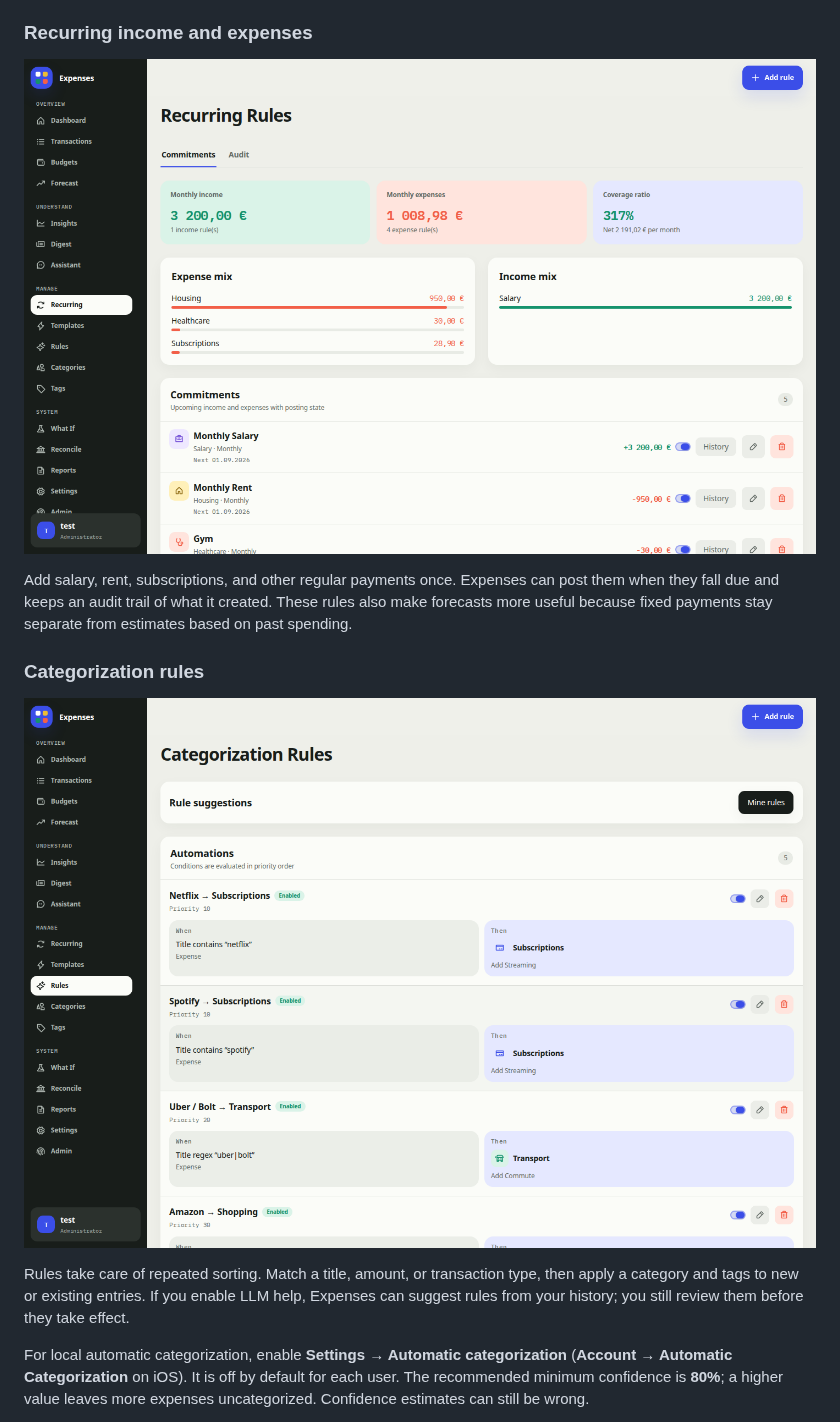
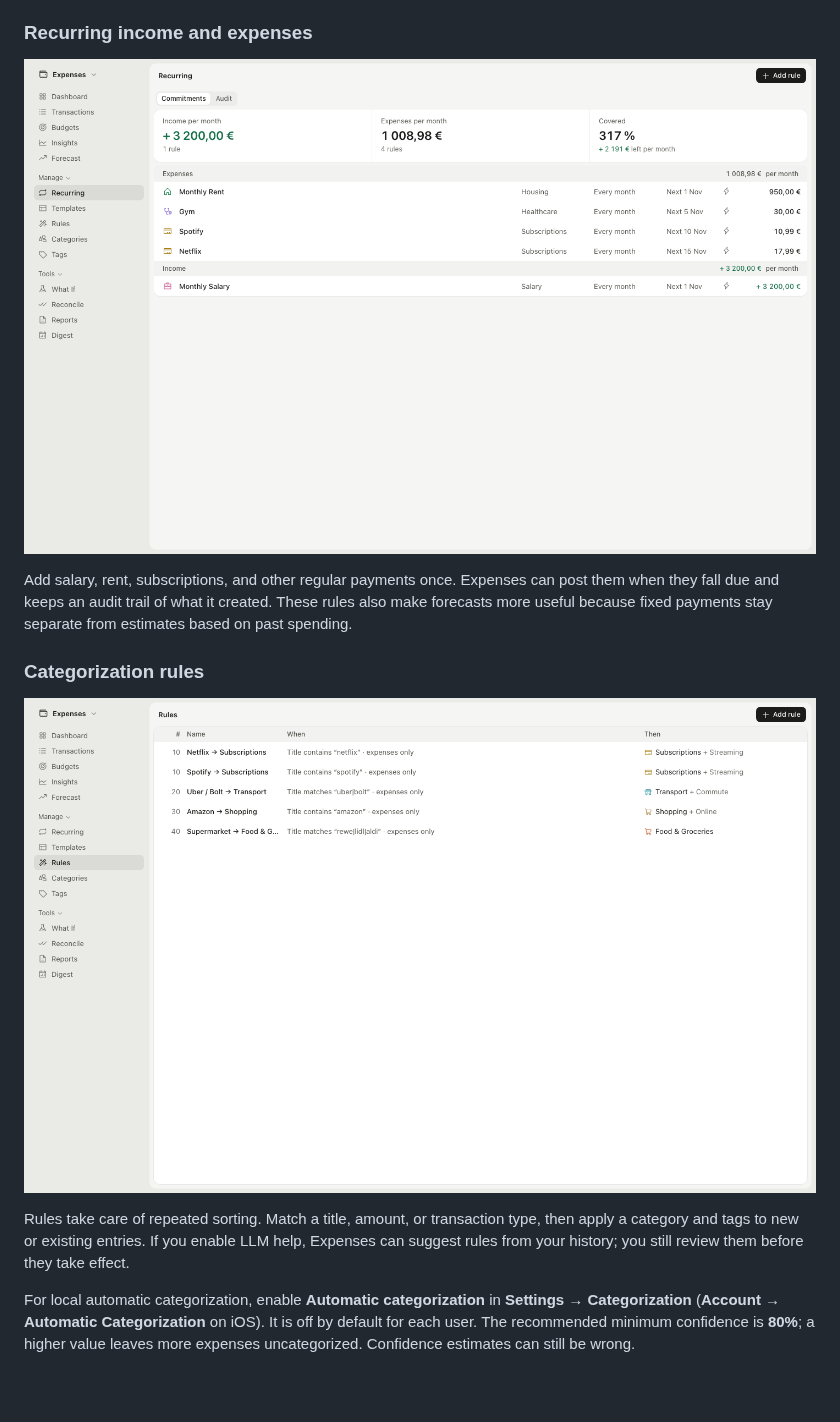
Before and after one commit to janishahn/expenses, a Markdown page: README.md, the part around the change. Drawn GitHub-style; pictures changed too: docs/screenshots/recurring-light.png, docs/screenshots/rules-light.png; blank space fills up the shorter version.

Commit message:
Retake the README screenshots for the redesign
Also points the automatic categorization setting at its new Settings section.

Co-Authored-By: Claude Opus 5.5 <noreply@anthropic.com>

```diff
--- a/README.md
+++ b/README.md
@@ -59,7 +59,7 @@ Add salary, rent, subscriptions, and other regular payments once. Expenses can p
 
 Rules take care of repeated sorting. Match a title, amount, or transaction type, then apply a category and tags to new or existing entries. If you enable LLM help, Expenses can suggest rules from your history; you still review them before they take effect.
 
-For local automatic categorization, enable **Settings → Automatic categorization**
+For local automatic categorization, enable **Automatic categorization** in **Settings → Categorization**
 (**Account → Automatic Categorization** on iOS). It is off by default for each user.
 The recommended minimum confidence is **80%**; a higher value leaves more
 expenses uncategorized. Confidence estimates can still be wrong.
```
Also changed, not shown: docs/screenshots/budgets-light.png, docs/screenshots/dashboard-light.png, docs/screenshots/insights-light.png, docs/screenshots/transactions-light.png.
